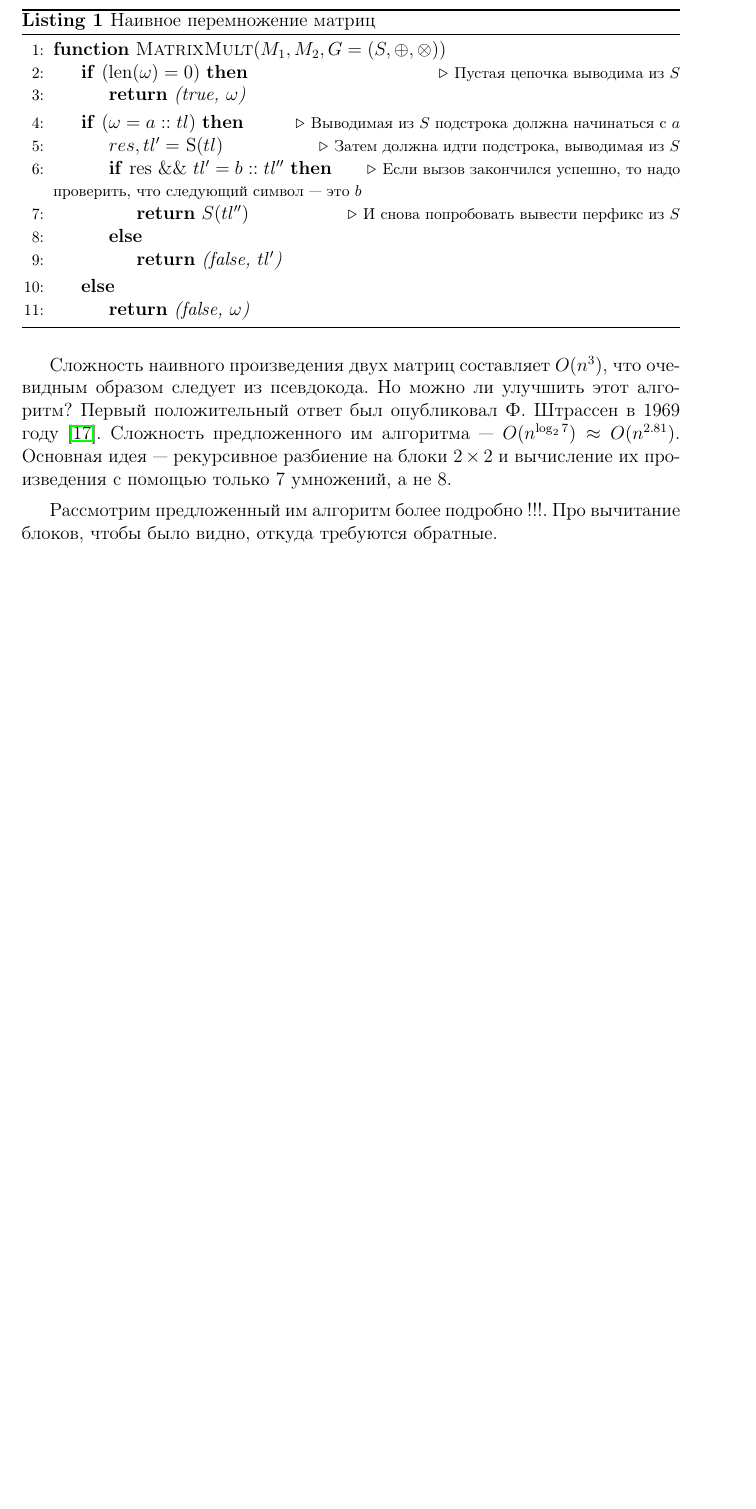
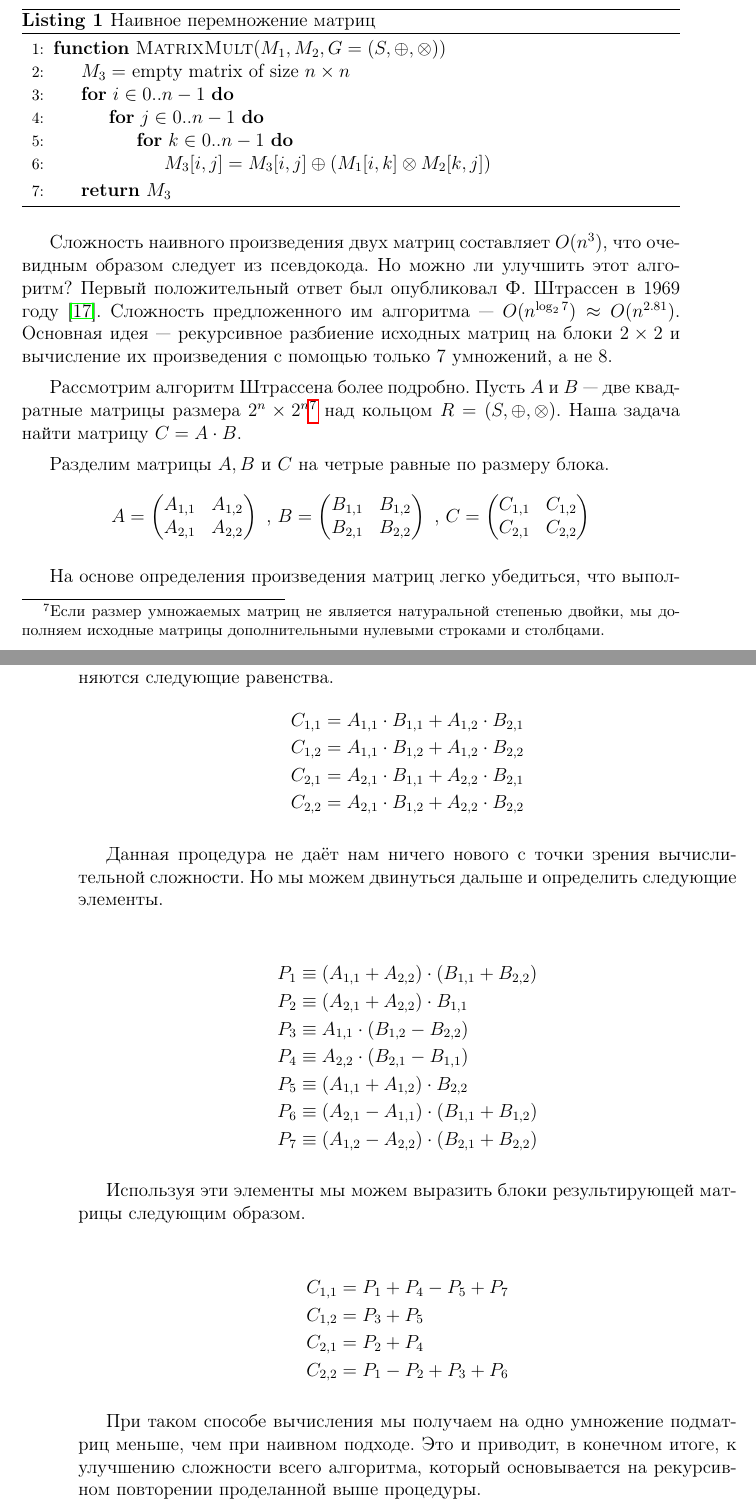
Before and after one commit to FormalLanguageConstrainedPathQuerying/FormalLanguageConstrainedReachability-LectureNotes, a LaTeX book (tex/FormalLanguageConstrainedReachabilityLectureNotes.tex, which reads tex/LinearAlgebra.tex): part of page 17 of 59 before the commit and two parts of pages 17 and 18 of 59 after it, the two joined at a grey line, cut so that both start at the same text, the shorter picture padded with empty space. Compiled offline with pdfLaTeX.

Commit message:
Наивный алгоритм перемножения матриц и алгоритм Штрассена.

```diff
--- a/tex/LinearAlgebra.tex
+++ b/tex/LinearAlgebra.tex
@@ -616,32 +616,73 @@ M \otimes N & =
 \begin{algorithmic}[1]\label{algo:MxM}
 \caption{Наивное перемножение матриц}
 \Function{MatrixMult}{$M_1, M_2, G=(S,\oplus,\otimes)$}
-    \If {(len$(\omega)=0$)}
-    \Comment{{\footnotesize Пустая цепочка выводима из $S$}}
-    \State{\Return \textit{(true, $\omega$)}}
-    \EndIf
+    \State{$M_3 =$ empty matrix of size $n \times n$}
+    \For {$i \in 0..n-1$}
+    \For {$j \in 0..n-1$}
+    \For {$k \in 0..n-1$}
+     \State{$M_3[i,j] = M_3[i,j] \oplus ( M_1[i,k] \otimes M_2[k,j])$}
+    \EndFor
+    \EndFor
+    \EndFor
+    \State{\Return $M_3$}
 
-    \If{$(\omega = a :: tl)$}
-        \Comment{{\footnotesize Выводимая из $S$ подстрока должна начинаться с $a$}}
-        \State{$res,tl' = $ S($tl$)}
-        \Comment{{\footnotesize Затем должна идти подстрока, выводимая из $S$}}
-        \If{res \&\&  $tl' = b :: tl''$}
-           \Comment{{\footnotesize Если вызов закончился успешно, то надо проверить, что следующий символ --- это $b$}}
-           \State{\Return $S(tl'')$}
-           \Comment{{\footnotesize И снова попробовать вывести перфикс из $S$}}
-         \Else
-           \State{\Return \textit{(false, $tl'$)}}
-        \EndIf
-    \Else
-        \State{\Return \textit{(false, $\omega$)}}
-    \EndIf
 \EndFunction
 \end{algorithmic}
 \end{algorithm}
 
-Сложность наивного произведения двух матриц составляет $O(n^3)$, что очевидным образом следует из псевдокода. Но можно ли улучшить этот алгоритм? Первый положительный ответ был опубликовал Ф. Штрассен в 1969 году~\cite{Strassen1969}. Сложность предложенного им алгоритма --- $O(n^{\log_2 7}) \approx O(n^{2.81})$. Основная идея --- рекурсивное разбиение на блоки $2 \times 2$ и вычисление их произведения с помощью только 7 умножений, а не 8.
+Сложность наивного произведения двух матриц составляет $O(n^3)$, что очевидным образом следует из псевдокода. Но можно ли улучшить этот алгоритм? Первый положительный ответ был опубликовал Ф. Штрассен в 1969 году~\cite{Strassen1969}. Сложность предложенного им алгоритма --- $O(n^{\log_2 7}) \approx O(n^{2.81})$. Основная идея --- рекурсивное разбиение исходных матриц на блоки $2 \times 2$ и вычисление их произведения с помощью только 7 умножений, а не 8.
 
-Рассмотрим предложенный им алгоритм более подробно !!!. Про вычитание блоков, чтобы было видно, откуда требуются обратные.
+Рассмотрим алгоритм Штрассена более подробно. Пусть $A$ и $B$ --- две квадратные матрицы размера $2^n \times 2^n$\footnote{Если размер умножаемых матриц не является натуральной степенью двойки, мы дополняем исходные матрицы дополнительными нулевыми строками и столбцами.} над кольцом $R=(S,\oplus,\otimes)$. Наша задача найти матрицу $C = A \cdot B$.
+
+Разделим матрицы $A, B$ и $C$ на четрые равные по размеру блока.
+$$
+A =
+\begin{pmatrix}
+  A_{1,1} & A_{1,2} \\
+  A_{2,1} & A_{2,2}
+ \end{pmatrix} \mbox{ , }
+ B =
+ \begin{pmatrix}
+   B_{1,1} & B_{1,2} \\
+   B_{2,1} & B_{2,2}
+ \end{pmatrix} \mbox{ , }
+ C =
+ \begin{pmatrix}
+   C_{1,1} & C_{1,2} \\
+   C_{2,1} & C_{2,2}
+ \end{pmatrix}
+$$
+
+На основе определения произведения матриц легко убедиться, что выполняются следующие равенства.
+\begin {align*}
+C_{1,1}&= A_{1,1} \cdot B_{1,1} + A_{1,2} \cdot B_{2,1} \\
+C_{1,2}&= A_{1,1} \cdot B_{1,2} + A_{1,2} \cdot B_{2,2} \\
+C_{2,1}&= A_{2,1} \cdot B_{1,1} + A_{2,2} \cdot B_{2,1} \\
+C_{2,2}&= A_{2,1} \cdot B_{1,2} + A_{2,2} \cdot B_{2,2}
+\end {align*}
+
+Данная процедура не даёт нам ничего нового с точки зрения вычислительной сложности. Но мы можем двинуться дальше и определить следующие элементы.
+
+\begin {align*}
+P_1 & \equiv (A_{1,1} + A_{2,2}) \cdot (B_{1,1} + B_{2,2}) \\
+P_2 & \equiv (A_{2,1} + A_{2,2}) \cdot B_{1,1} \\
+P_3 & \equiv A_{1,1} \cdot (B_{1,2} - B_{2,2}) \\
+P_4 & \equiv A_{2,2} \cdot (B_{2,1} - B_{1,1}) \\
+P_5 & \equiv (A_{1,1} + A_{1,2}) \cdot B_{2,2}  \\
+P_6 & \equiv (A_{2,1} - A_{1,1}) \cdot (B_{1,1} + B_{1,2}) \\
+P_7 & \equiv (A_{1,2} - A_{2,2}) \cdot (B_{2,1} + B_{2,2})
+\end {align*}
+
+Используя эти элементы мы можем выразить блоки результирующей матрицы следующим образом.
+
+\begin {align*}
+C_{1,1} & = P_1 + P_4 - P_5 + P_7 \\
+C_{1,2} & = P_3 + P_5 \\
+C_{2,1} & = P_2 + P_4 \\
+C_{2,2} & = P_1 - P_2 + P_3 + P_6
+\end {align*}
+
+При таком способе вычисления мы получаем на одно умножение подматриц меньше, чем при наивном подходе. Это и приводит, в конечном итоге, к улучшению сложности всего алгоритма, который основывается на рекурсивном повторении проделанной выше процедуры.
 
 Впоследствии сложность постепенно понижалась в ряде работ, таких как ~\cite{Pan1978,BiniCapoRoma1979,Schonhage1981,CoppWino1982,CoppWino1990}. Было введено специальное обозначение для показателя степени в данной оценке: $\omega$. То есть сложность умножения матриц --- это $O(n^\omega)$, и задача сводится к уменьшению значения $\omega$. В настоящее время работа над уменьшением показателя степени продолжается и сейчас уже предложены решения с $\omega < 2.373$\footnote{В данной области достаточно регулярно появляются новые результаты, дающие сравнительно небольшие, в терминах абсолютных величин, изменения. Так, в 2021 была педставлена работа, улучшающая значение $\omega$ в пятом знаке после запятой~\cite{alman2020refined}. Несмотря на кажущуюся несерьёзность результата, подобные работы имеют большое теоретическое значение, так как улучшают наше понимание исходной задачи и её свойств.}.
 
```
Also changed, not shown: tex/LinearAlgebra.tex (6 more changed lines).
